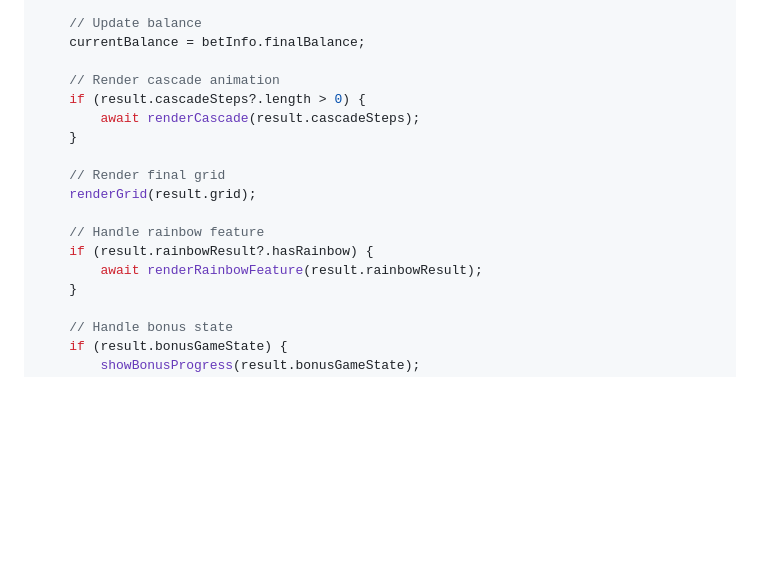
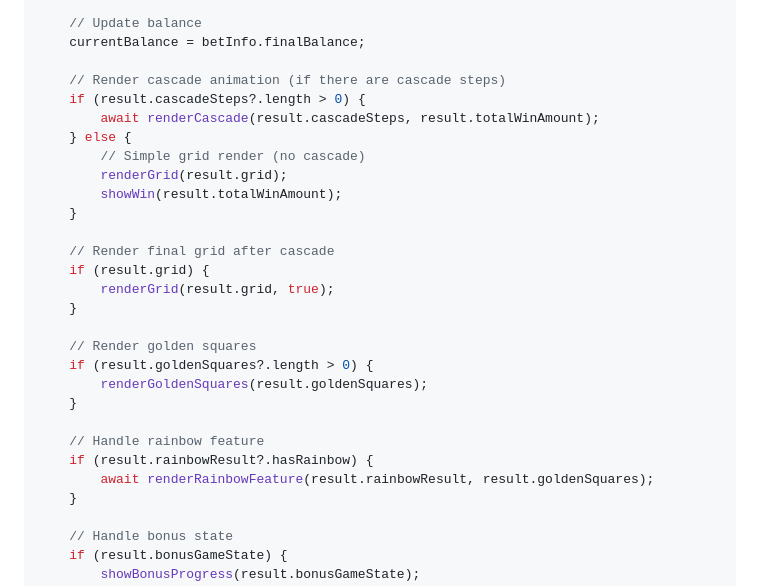
Before and after one commit to majajastar/slot-game, a Markdown page: lebandit/README.md, the part around one of its changes. Rendered like a GitHub page; blank space fills up the shorter version.

```diff
--- a/lebandit/README.md
+++ b/lebandit/README.md
@@ -317,17 +345,28 @@ async function handleSpinResult(data) {
     // Update balance
     currentBalance = betInfo.finalBalance;
 
-    // Render cascade animation
+    // Render cascade animation (if there are cascade steps)
     if (result.cascadeSteps?.length > 0) {
-        await renderCascade(result.cascadeSteps);
+        await renderCascade(result.cascadeSteps, result.totalWinAmount);
+    } else {
+        // Simple grid render (no cascade)
+        renderGrid(result.grid);
+        showWin(result.totalWinAmount);
     }
 
-    // Render final grid
-    renderGrid(result.grid);
+    // Render final grid after cascade
+    if (result.grid) {
+        renderGrid(result.grid, true);
+    }
+
+    // Render golden squares
+    if (result.goldenSquares?.length > 0) {
+        renderGoldenSquares(result.goldenSquares);
+    }
 
     // Handle rainbow feature
     if (result.rainbowResult?.hasRainbow) {
-        await renderRainbowFeature(result.rainbowResult);
+        await renderRainbowFeature(result.rainbowResult, result.goldenSquares);
     }
 
     // Handle bonus state
```
Also changed, not shown: other parts of lebandit/README.md (+32 -4 lines).
